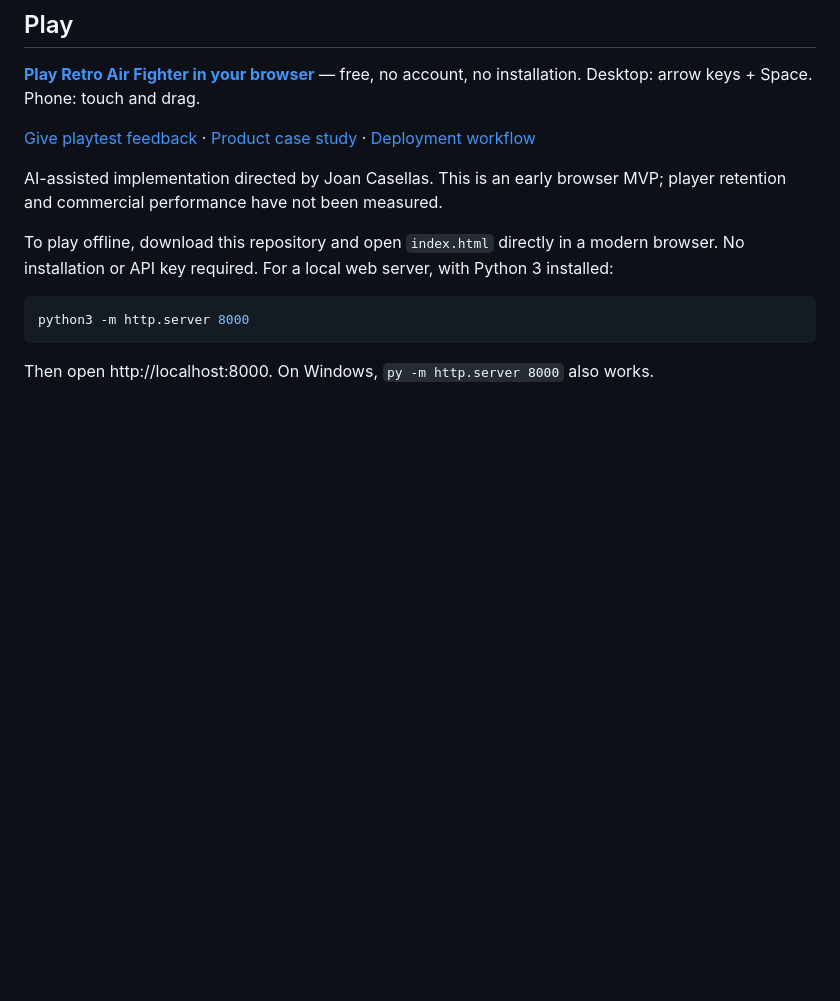
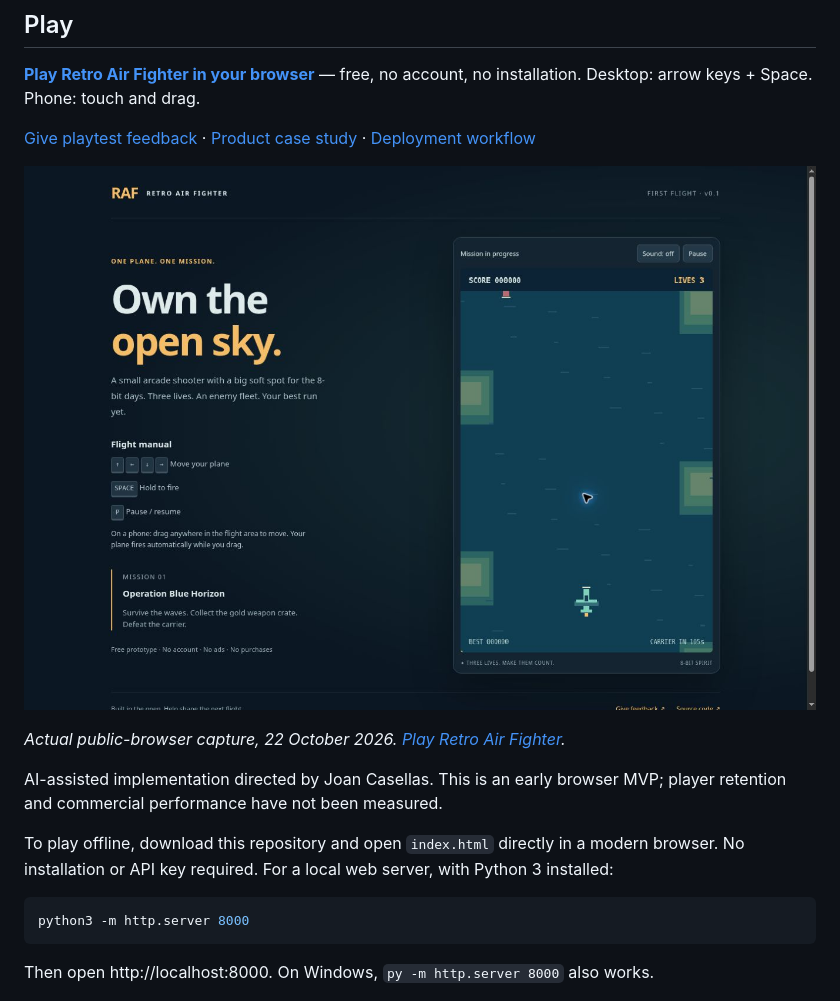
Before and after one commit to canmils/retro-air-fighter, a Markdown page: README.md, the part around the change. GitHub-like rendering; pictures changed too: docs/preview.jpg (added); blank space fills up the shorter version.

Commit message:
docs: show actual browser gameplay above setup (#1)

```diff
--- a/README.md
+++ b/README.md
@@ -7,6 +7,10 @@ An original, tiny vertical scrolling shooter inspired by 8-bit arcade games. **P
 **[Play Retro Air Fighter in your browser](https://canmils.github.io/retro-air-fighter/)** — free, no account, no installation. Desktop: arrow keys + Space. Phone: touch and drag.
 
 [Give playtest feedback](https://github.com/canmils/retro-air-fighter/issues/new?template=playtest.yml) · [Product case study](PORTFOLIO.md) · [Deployment workflow](https://github.com/canmils/retro-air-fighter/actions/workflows/pages.yml)
+
+[![Retro Air Fighter public browser gameplay](docs/preview.jpg)](https://canmils.github.io/retro-air-fighter/)
+
+*Actual public-browser capture, 22 October 2026. [Play Retro Air Fighter](https://canmils.github.io/retro-air-fighter/).*
 
 AI-assisted implementation directed by Joan Casellas. This is an early browser MVP; player retention and commercial performance have not been measured.
 
```
